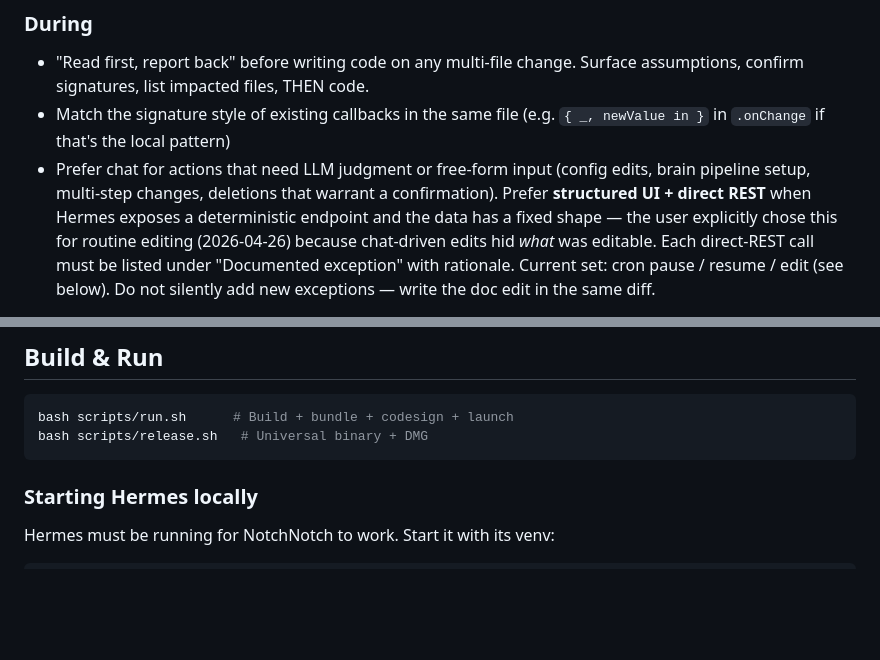
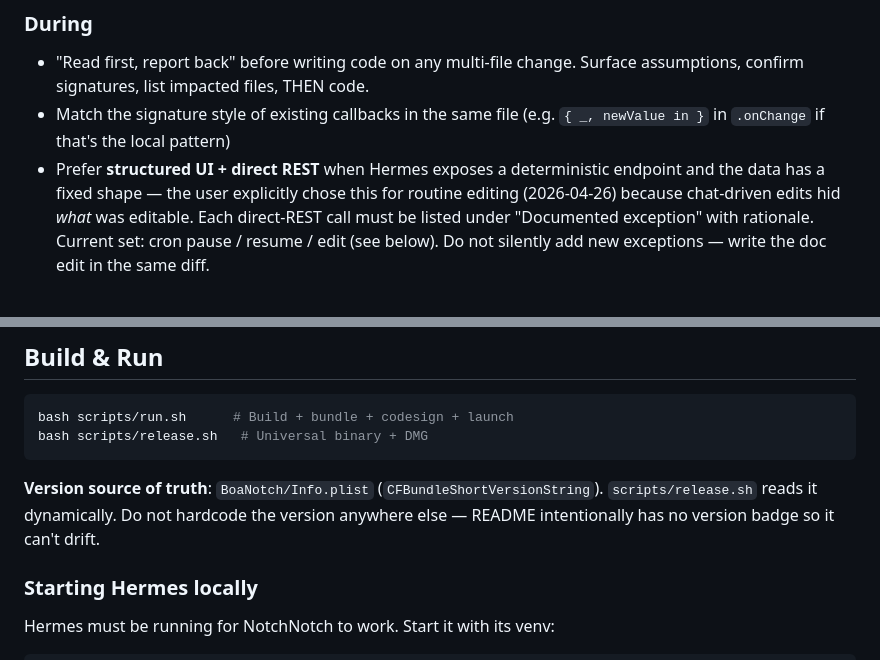
Before and after one commit to KikinaStudio/NotchNotch, a Markdown page: CLAUDE.md, 2 parts joined by grey strips. Drawn GitHub-style; blank space fills up the shorter version.

````diff
--- a/CLAUDE.md
+++ b/CLAUDE.md
@@ -29,9 +29,7 @@ Hermes is a full AI agent platform with: sessions, persistent memory (`~/.hermes
   Surface assumptions, confirm signatures, list impacted files, THEN code.
 - Match the signature style of existing callbacks in the same file
   (e.g. `{ _, newValue in }` in `.onChange` if that's the local pattern)
-- Prefer chat for actions that need LLM judgment or free-form input
-  (config edits, brain pipeline setup, multi-step changes, deletions that
-  warrant a confirmation). Prefer **structured UI + direct REST** when
+- Prefer **structured UI + direct REST** when
   Hermes exposes a deterministic endpoint and the data has a fixed shape —
   the user explicitly chose this for routine editing (2026-04-26) because
   chat-driven edits hid *what* was editable. Each direct-REST call must
@@ -77,6 +75,8 @@ Rules:
 bash scripts/run.sh      # Build + bundle + codesign + launch
 bash scripts/release.sh   # Universal binary + DMG
 ```
+
+**Version source of truth**: `BoaNotch/Info.plist` (`CFBundleShortVersionString`). `scripts/release.sh` reads it dynamically. Do not hardcode the version anywhere else — README intentionally has no version badge so it can't drift.
 
 ### Starting Hermes locally
 
````
Also changed, not shown: README.md (+4 -5 lines).
